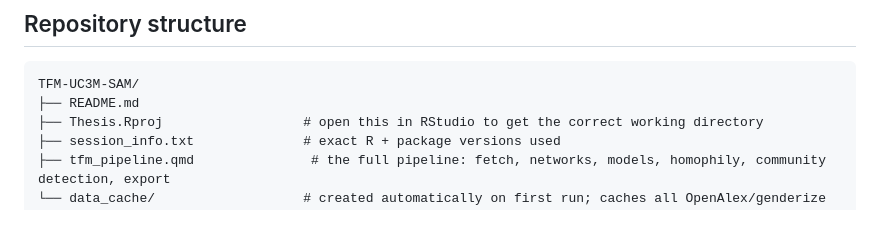
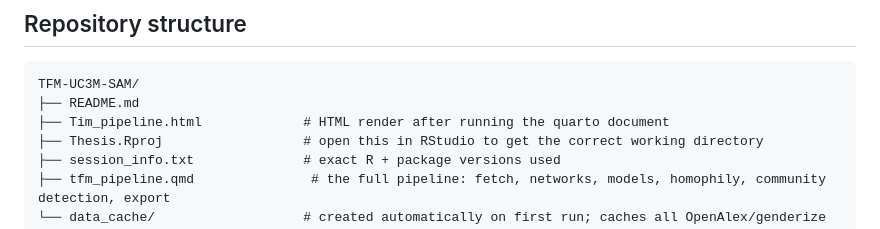
Before and after one commit to benjaminsam21/TFM-UC3M-SAM, a Markdown page: README.md, the part around the change. Drawn GitHub-style.

Commit message:
Update README.md
Updated to include HTML

````diff
--- a/README.md
+++ b/README.md
@@ -7,6 +7,7 @@ This holds the code for my Master's Thesis in Computational Social Science at UC
 ```
 TFM-UC3M-SAM/
 ├── README.md
+├── Tim_pipeline.html             # HTML render after running the quarto document
 ├── Thesis.Rproj                  # open this in RStudio to get the correct working directory
 ├── session_info.txt              # exact R + package versions used
 ├── tfm_pipeline.qmd               # the full pipeline: fetch, networks, models, homophily, community detection, export
````
